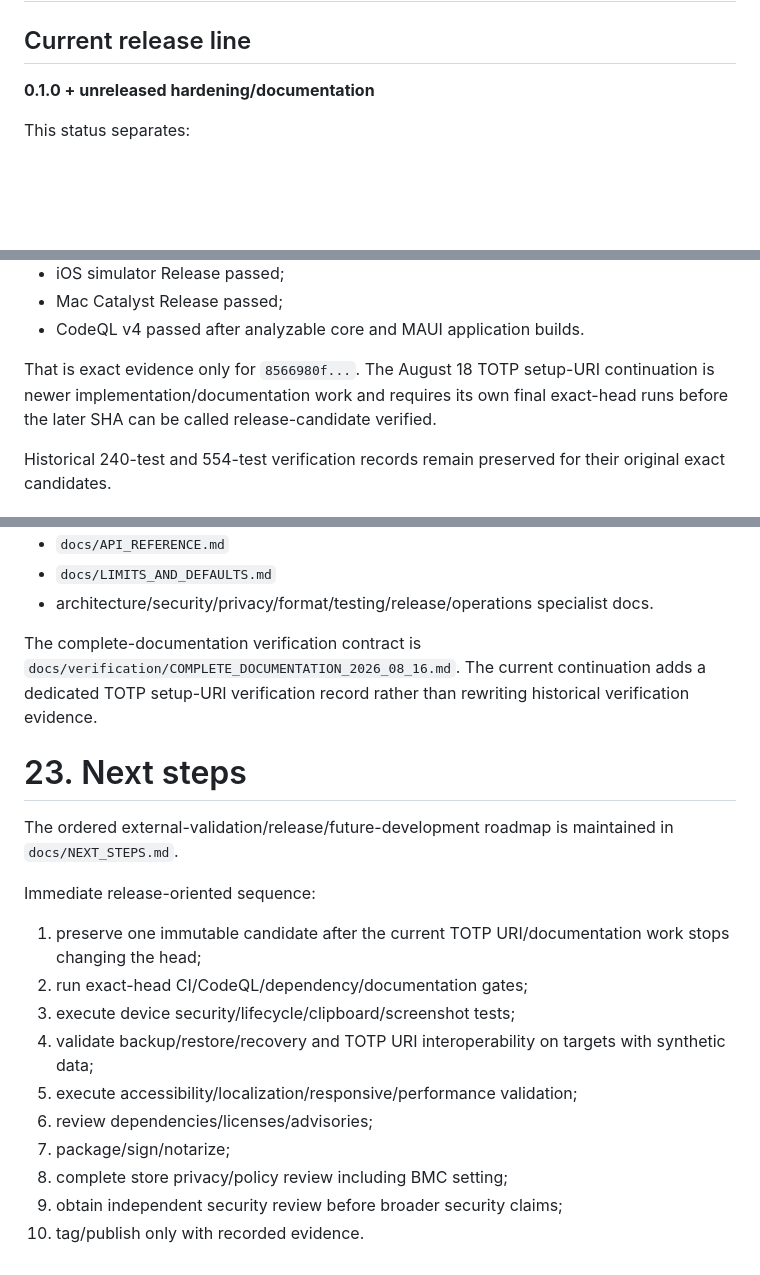
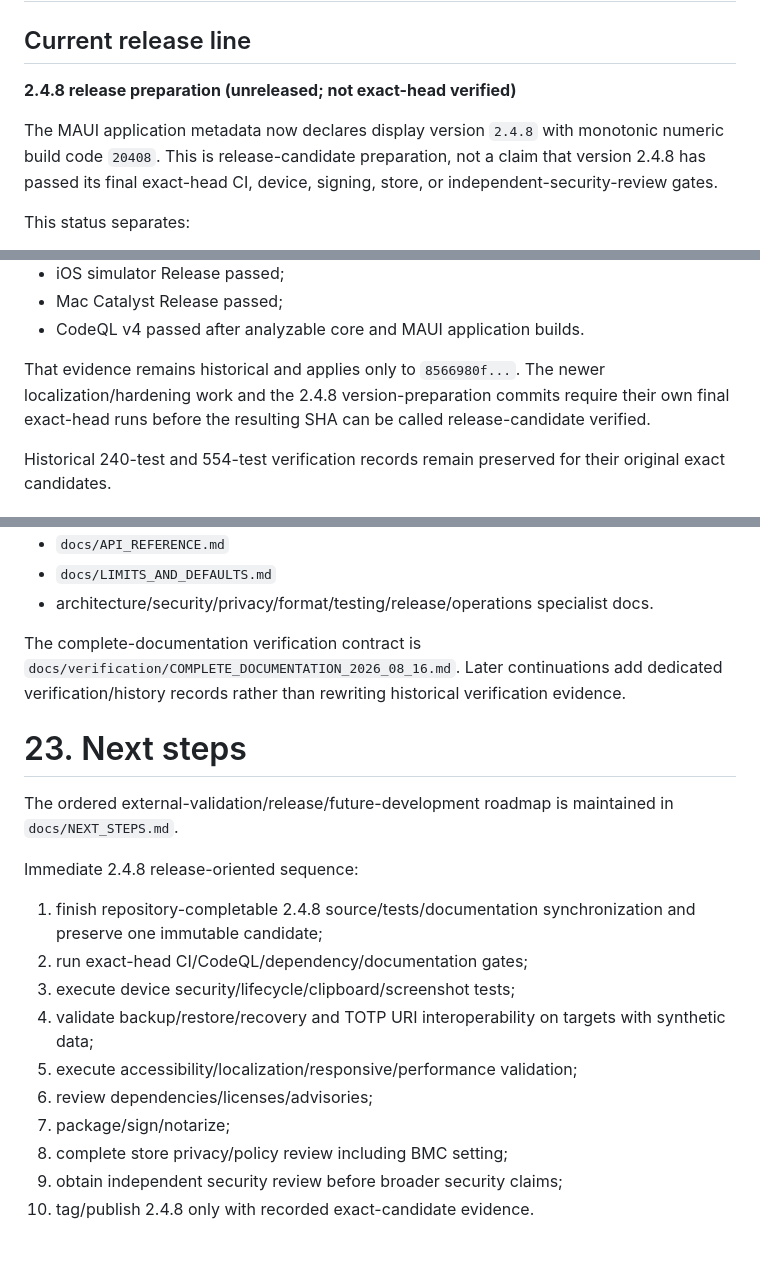
Before and after one commit to sanskarIN/CipherNest, a Markdown page: PROJECT_STATUS.md, 3 parts joined by grey strips. Drawn GitHub-style; blank space fills up the shorter version.

Commit message:
docs(status): prepare project status for version 2.4.8
Signed-off-by: Sanskar <sanskarin@outlook.in>

```diff
--- a/PROJECT_STATUS.md
+++ b/PROJECT_STATUS.md
@@ -2,7 +2,9 @@
 
 ## Current release line
 
-**0.1.0 + unreleased hardening/documentation**
+**2.4.8 release preparation (unreleased; not exact-head verified)**
+
+The MAUI application metadata now declares display version `2.4.8` with monotonic numeric build code `20408`. This is release-candidate preparation, not a claim that version 2.4.8 has passed its final exact-head CI, device, signing, store, or independent-security-review gates.
 
 This status separates:
 
@@ -36,7 +38,7 @@ For that exact SHA:
 - Mac Catalyst Release passed;
 - CodeQL v4 passed after analyzable core and MAUI application builds.
 
-That is exact evidence only for `8566980f...`. The August 18 TOTP setup-URI continuation is newer implementation/documentation work and requires its own final exact-head runs before the later SHA can be called release-candidate verified.
+That evidence remains historical and applies only to `8566980f...`. The newer localization/hardening work and the 2.4.8 version-preparation commits require their own final exact-head runs before the resulting SHA can be called release-candidate verified.
 
 Historical 240-test and 554-test verification records remain preserved for their original exact candidates.
 
@@ -448,15 +453,15 @@ Canonical entry points:
 - `docs/LIMITS_AND_DEFAULTS.md`
 - architecture/security/privacy/format/testing/release/operations specialist docs.
 
-The complete-documentation verification contract is `docs/verification/COMPLETE_DOCUMENTATION_2026_08_16.md`. The current continuation adds a dedicated TOTP setup-URI verification record rather than rewriting historical verification evidence.
+The complete-documentation verification contract is `docs/verification/COMPLETE_DOCUMENTATION_2026_08_16.md`. Later continuations add dedicated verification/history records rather than rewriting historical verification evidence.
 
 # 23. Next steps
 
 The ordered external-validation/release/future-development roadmap is maintained in `docs/NEXT_STEPS.md`.
 
-Immediate release-oriented sequence:
+Immediate 2.4.8 release-oriented sequence:
 
-1. preserve one immutable candidate after the current TOTP URI/documentation work stops changing the head;
+1. finish repository-completable 2.4.8 source/tests/documentation synchronization and preserve one immutable candidate;
 2. run exact-head CI/CodeQL/dependency/documentation gates;
 3. execute device security/lifecycle/clipboard/screenshot tests;
 4. validate backup/restore/recovery and TOTP URI interoperability on targets with synthetic data;
@@ -465,4 +470,4 @@ Immediate release-oriented sequence:
 7. package/sign/notarize;
 8. complete store privacy/policy review including BMC setting;
 9. obtain independent security review before broader security claims;
-10. tag/publish only with recorded evidence.
+10. tag/publish 2.4.8 only with recorded exact-candidate evidence.
```
Also changed, not shown: other parts of PROJECT_STATUS.md (+4 -1 lines).
